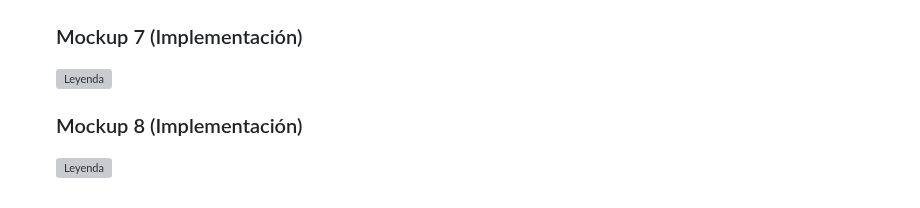
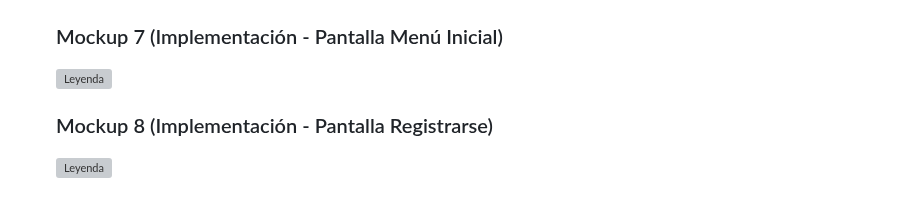
Before and after one commit to eluqm/CS2024-1Grupo05, a Markdown page: README.md, the part around the change. Drawn GitHub-style; grey boxes are pictures that could not be loaded.

```diff
--- a/README.md
+++ b/README.md
@@ -101,8 +101,8 @@ La obesidad infantil y de adolescentes está en aumento en el Perú, donde se ob
   ### Mockup 6
   ![Leyenda](/RecursosDocumentacion/mockup4.png)
 
-  ### Mockup 7 (Implementación)
+  ### Mockup 7 (Implementación - Pantalla Menú Inicial)
   ![Leyenda](/RecursosDocumentacion/mockup_juego_1.png)
 
-  ### Mockup 8 (Implementación)
+  ### Mockup 8 (Implementación - Pantalla Registrarse)
   ![Leyenda](/RecursosDocumentacion/mockup_juego_2.png)
```
